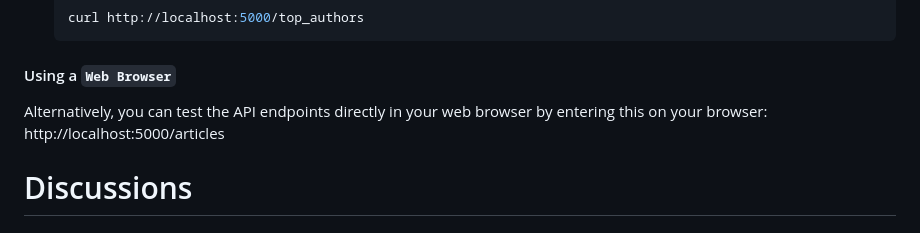
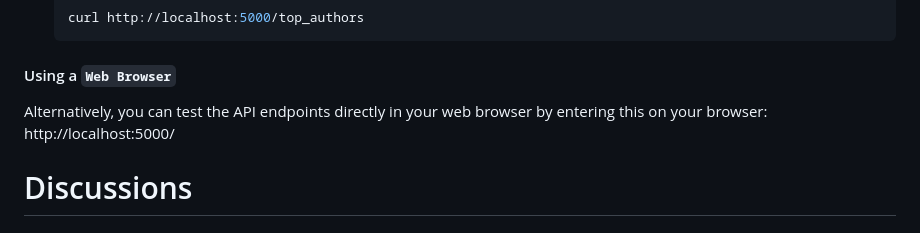
Before and after one commit to HanyAkoury/scrahp, a Markdown page: README.md, the part around the change. Drawn GitHub-style.

Commit message:
tweaking

`````diff
--- a/README.md
+++ b/README.md
@@ -126,7 +126,7 @@ When the docker-compose is up and running (or the API is manually running), you
 
 #### Using a ````Web Browser````
 
-Alternatively, you can test the API endpoints directly in your web browser by entering this on your browser: http://localhost:5000/articles
+Alternatively, you can test the API endpoints directly in your web browser by entering this on your browser: http://localhost:5000/
 
 # Discussions
 ## Setting Up in Production
`````
